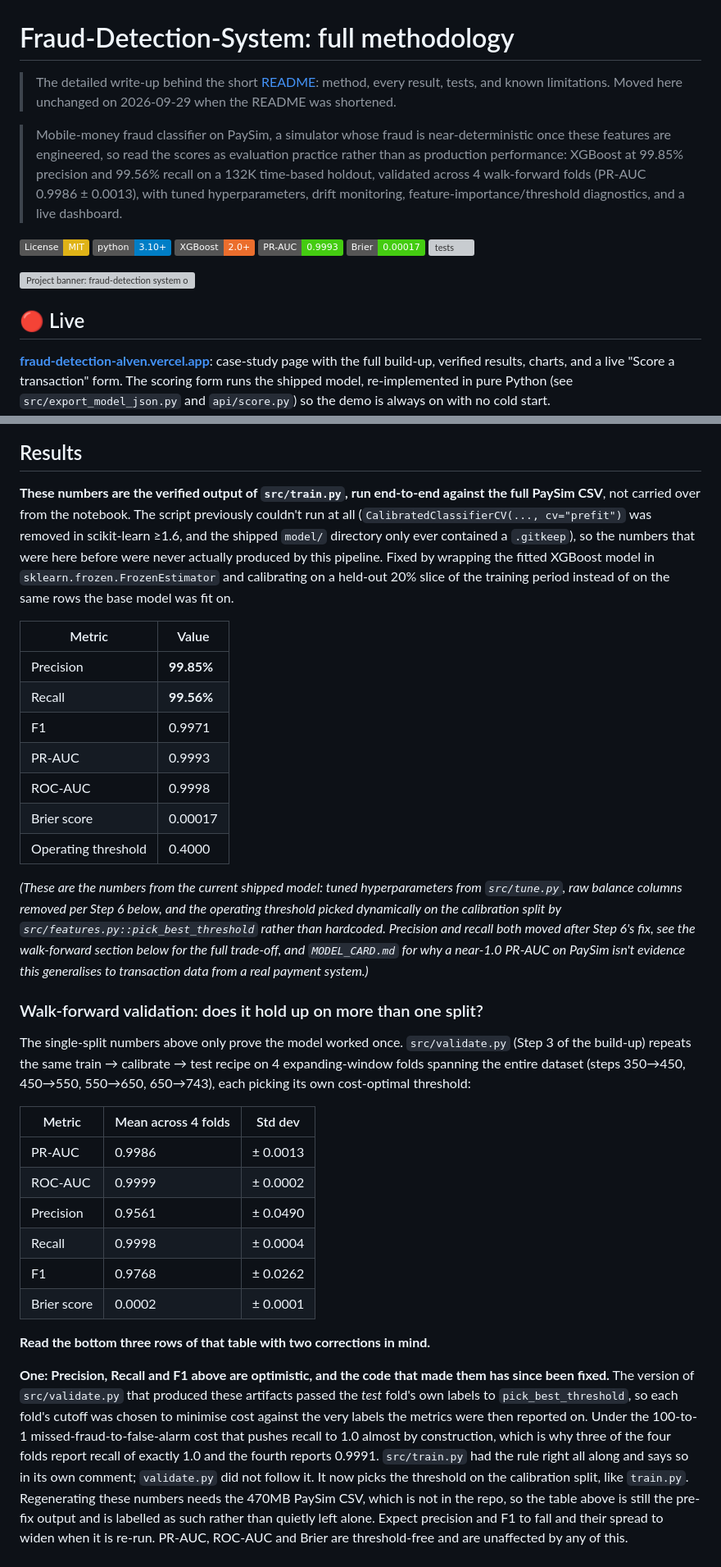
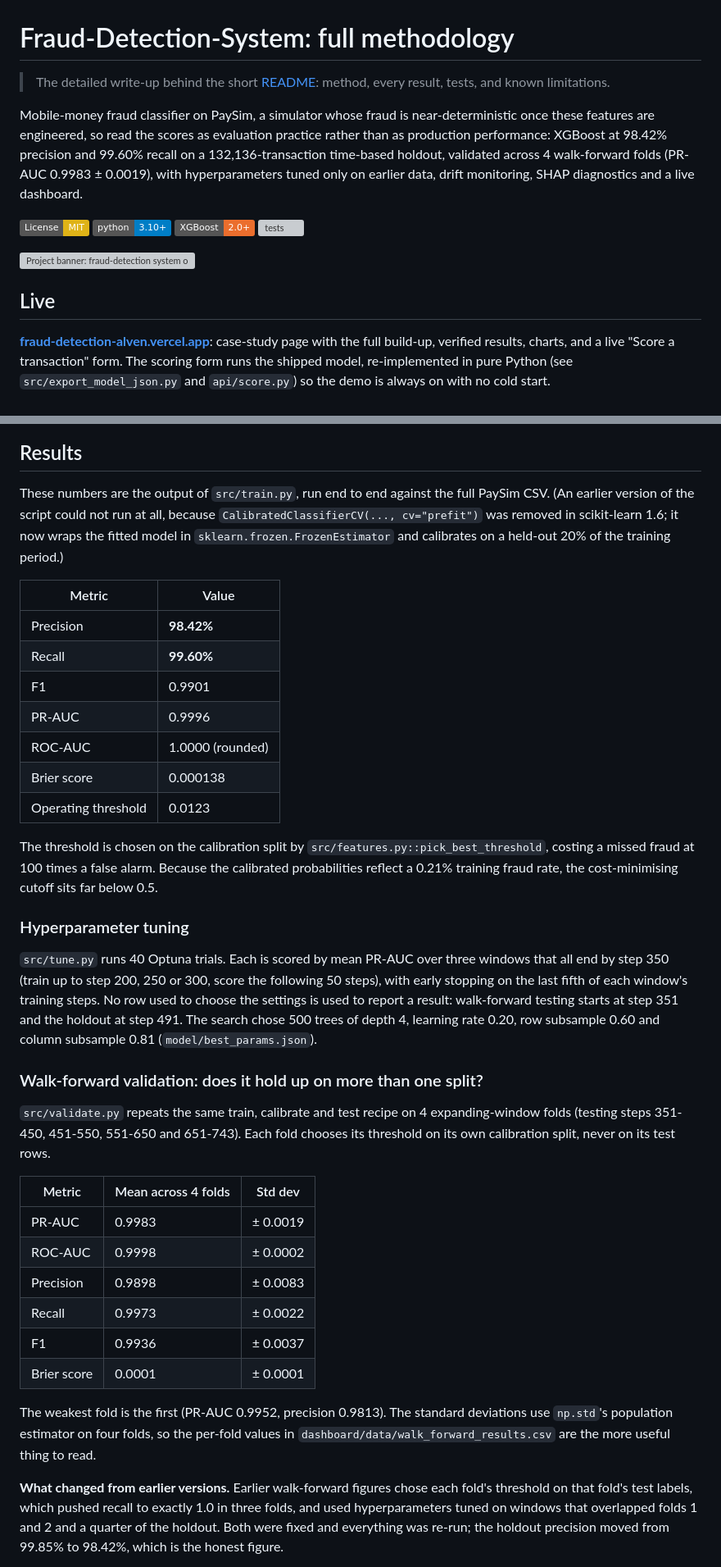
Before and after one commit to alvenyuka/Fraud-Detection-System, a Markdown page: docs/METHODOLOGY.md, 2 parts joined by grey strips. Shown at 82% size. GitHub-like rendering; badges without logos; grey boxes are pictures that could not be loaded.

```diff
--- a/docs/METHODOLOGY.md
+++ b/docs/METHODOLOGY.md
@@ -1,19 +1,17 @@
 # Fraud-Detection-System: full methodology
 
-> The detailed write-up behind the short [README](../README.md): method, every result, tests, and known limitations. Moved here unchanged on 2026-09-29 when the README was shortened.
+> The detailed write-up behind the short [README](../README.md): method, every result, tests, and known limitations.
 
-> Mobile-money fraud classifier on PaySim, a simulator whose fraud is near-deterministic once these features are engineered, so read the scores as evaluation practice rather than as production performance: XGBoost at 99.85% precision and 99.56% recall on a 132K time-based holdout, validated across 4 walk-forward folds (PR-AUC 0.9986 ± 0.0013), with tuned hyperparameters, drift monitoring, feature-importance/threshold diagnostics, and a live dashboard.
+Mobile-money fraud classifier on PaySim, a simulator whose fraud is near-deterministic once these features are engineered, so read the scores as evaluation practice rather than as production performance: XGBoost at 98.42% precision and 99.60% recall on a 132,136-transaction time-based holdout, validated across 4 walk-forward folds (PR-AUC 0.9983 ± 0.0019), with hyperparameters tuned only on earlier data, drift monitoring, SHAP diagnostics and a live dashboard.
 
-[![License: MIT](https://img.shields.io/badge/License-MIT-yellow.svg)](LICENSE)
+[![License: MIT](https://img.shields.io/badge/License-MIT-yellow.svg)](../LICENSE)
 [![Python 3.10+](https://img.shields.io/badge/python-3.10+-blue.svg)](https://www.python.org/)
 [![XGBoost](https://img.shields.io/badge/XGBoost-2.0+-EB6E2D)](https://xgboost.readthedocs.io/)
-[![PR-AUC](https://img.shields.io/badge/PR--AUC-0.9993-success)](#results)
-[![Brier](https://img.shields.io/badge/Brier-0.00017-success)](#calibration)
 [![tests](https://github.com/alvenyuka/Fraud-Detection-System/actions/workflows/ci.yml/badge.svg)](https://github.com/alvenyuka/Fraud-Detection-System/actions/workflows/ci.yml)
 
 ![Project banner: fraud-detection system on PaySim mobile-money data](../banner.svg)
 
-## 🔴 Live
+## Live
 
 **[fraud-detection-alven.vercel.app](https://fraud-detection-alven.vercel.app)**: case-study page with the full build-up, verified results, charts, and a live "Score a transaction" form. The scoring form runs the shipped model, re-implemented in pure Python (see `src/export_model_json.py` and `api/score.py`) so the demo is always on with no cold start. `tests/test_export_parity.py` scores 20,000 fixed-seed transactions through both that port and the committed model and asserts the agreement, which is measured at a worst case of about 1.9e-06 in absolute probability and a mean of about 6e-10.
 
@@ -211,34 +210,38 @@ make predict-csv INPUT=txns.csv OUTPUT=out.csv
 
 ## Results
 
-**These numbers are the verified output of `src/train.py`, run end-to-end against the full PaySim CSV**, not carried over from the notebook. The script previously couldn't run at all (`CalibratedClassifierCV(..., cv="prefit")` was removed in scikit-learn ≥1.6, and the shipped `model/` directory only ever contained a `.gitkeep`), so the numbers that were here before were never actually produced by this pipeline. Fixed by wrapping the fitted XGBoost model in `sklearn.frozen.FrozenEstimator` and calibrating on a held-out 20% slice of the training period instead of on the same rows the base model was fit on.
+These numbers are the output of `src/train.py`, run end to end against the full PaySim CSV. (An earlier version of the script could not run at all, because `CalibratedClassifierCV(..., cv="prefit")` was removed in scikit-learn 1.6; it now wraps the fitted model in `sklearn.frozen.FrozenEstimator` and calibrates on a held-out 20% of the training period.)
 
 | Metric | Value |
 |---|---|
-| Precision | **99.85%** |
-| Recall | **99.56%** |
-| F1 | 0.9971 |
-| PR-AUC | 0.9993 |
-| ROC-AUC | 0.9998 |
-| Brier score | 0.00017 |
-| Operating threshold | 0.4000 |
+| Precision | **98.42%** |
+| Recall | **99.60%** |
+| F1 | 0.9901 |
+| PR-AUC | 0.9996 |
+| ROC-AUC | 1.0000 (rounded) |
+| Brier score | 0.000138 |
+| Operating threshold | 0.0123 |
 
-*(These are the numbers from the current shipped model: tuned hyperparameters from `src/tune.py`, raw balance columns removed per Step 6 below, and the operating threshold picked dynamically on the calibration split by `src/features.py::pick_best_threshold` rather than hardcoded. Precision and recall both moved after Step 6's fix, see the walk-forward section below for the full trade-off, and `MODEL_CARD.md` for why a near-1.0 PR-AUC on PaySim isn't evidence this generalises to transaction data from a real payment system.)*
+The threshold is chosen on the calibration split by `src/features.py::pick_best_threshold`, costing a missed fraud at 100 times a false alarm. Because the calibrated probabilities reflect a 0.21% training fraud rate, the cost-minimising cutoff sits far below 0.5.
+
+### Hyperparameter tuning
+
+`src/tune.py` runs 40 Optuna trials. Each is scored by mean PR-AUC over three windows that all end by step 350 (train up to step 200, 250 or 300, score the following 50 steps), with early stopping on the last fifth of each window's training steps. No row used to choose the settings is used to report a result: walk-forward testing starts at step 351 and the holdout at step 491. The search chose 500 trees of depth 4, learning rate 0.20, row subsample 0.60 and column subsample 0.81 (`model/best_params.json`).
 
 ### Walk-forward validation: does it hold up on more than one split?
 
-The single-split numbers above only prove the model worked once. `src/validate.py` (Step 3 of the build-up) repeats the same train → calibrate → test recipe on 4 expanding-window folds spanning the entire dataset (steps 350→450, 450→550, 550→650, 650→743), each picking its own cost-optimal threshold:
+`src/validate.py` repeats the same train, calibrate and test recipe on 4 expanding-window folds (testing steps 351-450, 451-550, 551-650 and 651-743). Each fold chooses its threshold on its own calibration split, never on its test rows.
 
 | Metric | Mean across 4 folds | Std dev |
 |---|---|---|
-| PR-AUC | 0.9986 | ± 0.0013 |
-| ROC-AUC | 0.9999 | ± 0.0002 |
-| Precision | 0.9561 | ± 0.0490 |
-| Recall | 0.9998 | ± 0.0004 |
-| F1 | 0.9768 | ± 0.0262 |
-| Brier score | 0.0002 | ± 0.0001 |
+| PR-AUC | 0.9983 | ± 0.0019 |
+| ROC-AUC | 0.9998 | ± 0.0002 |
+| Precision | 0.9898 | ± 0.0083 |
+| Recall | 0.9973 | ± 0.0022 |
+| F1 | 0.9936 | ± 0.0037 |
+| Brier score | 0.0001 | ± 0.0001 |
 
-**Read the bottom three rows of that table with two corrections in mind.**
+The weakest fold is the first (PR-AUC 0.9952, precision 0.9813). The standard deviations use `np.std`'s population estimator on four folds, so the per-fold values in `dashboard/data/walk_forward_results.csv` are the more useful thing to read.
 
-**One: Precision, Recall and F1 above are optimistic, and the code that made them has since been fixed.** The version of `src/validate.py` that produced these artifacts passed the *test* fold's own labels to `pick_best_threshold`, so each fold's cutoff was chosen to minimise cost against the very labels the metrics were then reported on. Under the 100-to-1 missed-fraud-to-false-alarm cost that pushes recall to 1.0 almost by construction, which is why three of the four folds report recall of exactly 1.0 and the fourth reports 0.9991. `src/train.py` had the rule right all along and says so in its own comment; `validate.py` did not follow it. It now picks the threshold on the calibration split, like `train.py`. Regenerating these numbers needs the 470MB PaySim CSV, which is not in the repo, so the table above is still the pre-fix output and is labelled as such rather than quietly left alone. Expect precision and F1 to fall and their spread to widen when it is re-run. PR-AUC, ROC-AUC and Brier are threshold-free and are unaffected by any of this.
+**What changed from earlier versions.** Earlier walk-forward figures chose each fold's threshold on that fold's test labels, which pushed recall to exactly 1.0 in three folds, and used hyperparameters tuned on windows that overlapped folds 1 and 2 and a quarter of the holdout. Both were fixed and everything was re-run; the holdout precision moved from 99.85% to 98.42%, which is the honest figure.
 
```
Also changed, not shown: other parts of docs/METHODOLOGY.md (+18 -28 lines), MODEL_CARD.md (+49 -33 lines), README.md (+70 -59 lines), figures/threshold_tradeoff.png (added), 3 other files.
